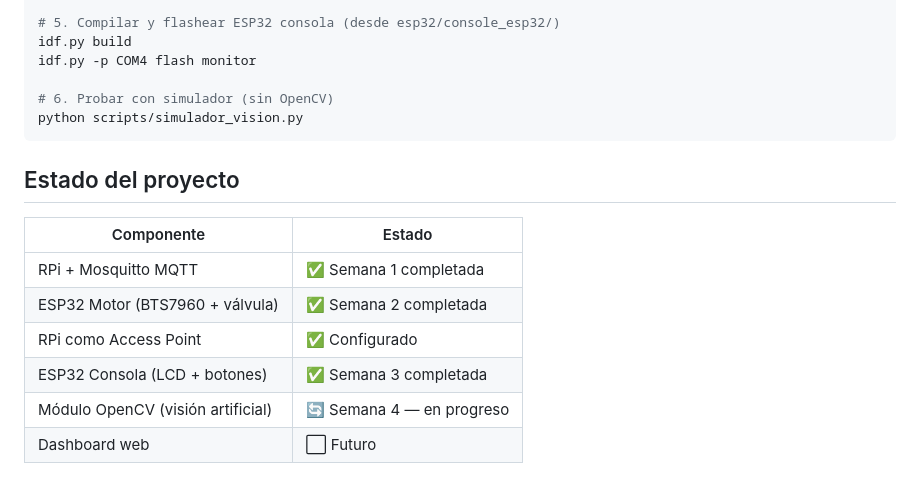
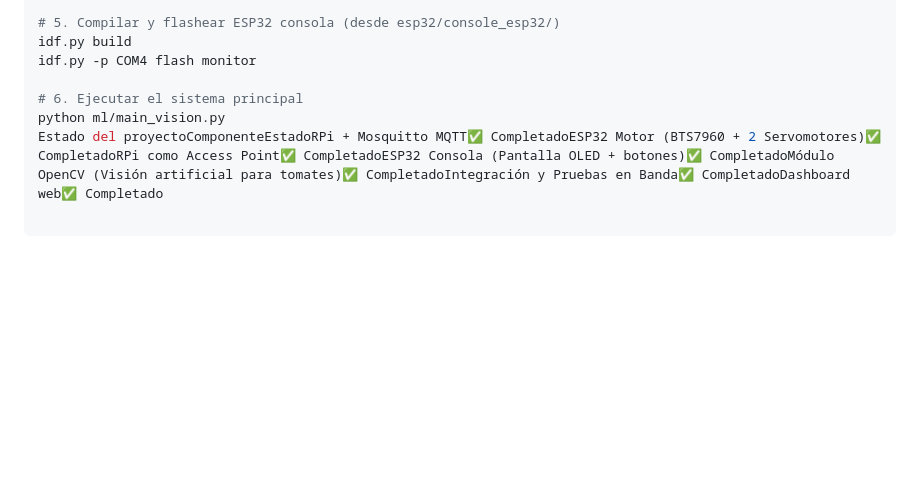
Before and after one commit to SusannBaldiviezo/S7_cinta_transportadora, a Markdown page: README.md, the part around one of its changes. Drawn GitHub-style; blank space fills up the shorter version.

````diff
--- a/README.md
+++ b/README.md
@@ -82,17 +49,6 @@ idf.py -p COM3 flash monitor
 idf.py build
 idf.py -p COM4 flash monitor
 
-# 6. Probar con simulador (sin OpenCV)
-python scripts/simulador_vision.py
-```
-
-## Estado del proyecto
-
-| Componente | Estado |
-|---|---|
-| RPi + Mosquitto MQTT | ✅ Semana 1 completada |
-| ESP32 Motor (BTS7960 + válvula) | ✅ Semana 2 completada |
-| RPi como Access Point | ✅ Configurado |
-| ESP32 Consola (LCD + botones) | ✅ Semana 3 completada |
-| Módulo OpenCV (visión artificial) | 🔄 Semana 4 — en progreso |
-| Dashboard web | ⬜ Futuro |
+# 6. Ejecutar el sistema principal
+python ml/main_vision.py
+Estado del proyectoComponenteEstadoRPi + Mosquitto MQTT✅ CompletadoESP32 Motor (BTS7960 + 2 Servomotores)✅ CompletadoRPi como Access Point✅ CompletadoESP32 Consola (Pantalla OLED + botones)✅ CompletadoMódulo OpenCV (Visión artificial para tomates)✅ CompletadoIntegración y Pruebas en Banda✅ CompletadoDashboard web✅ Completado
````
Also changed, not shown: other parts of README.md (+12 -45 lines).
